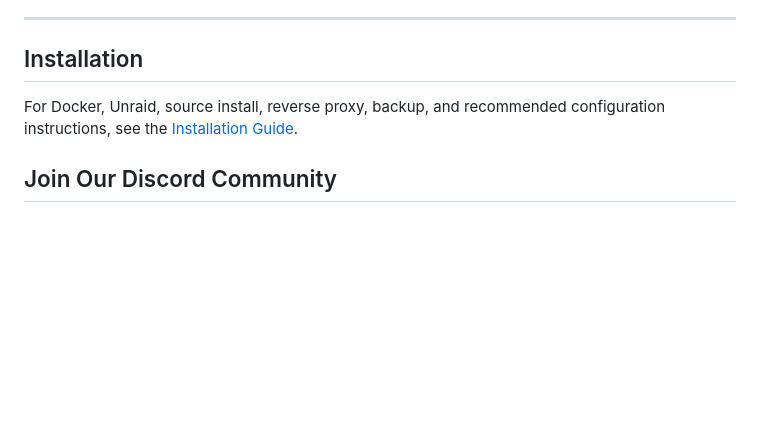
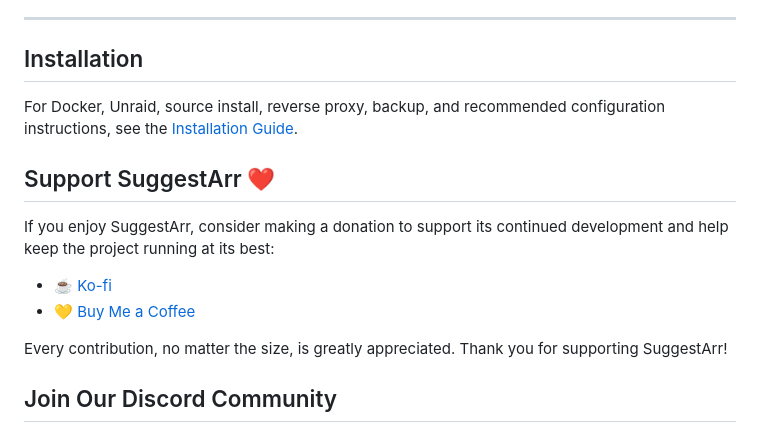
Before and after one commit to giuseppe99barchetta/SuggestArr, a Markdown page: README.md, the part around the change. GitHub-like rendering; blank space fills up the shorter version.

Commit message:
Add support section to README [skip bump]
Added support section with donation links for SuggestArr.

```diff
--- a/README.md
+++ b/README.md
@@ -248,6 +248,14 @@ AI Search requires an LLM to be configured (same setup as AI-Powered Recommendat
 ## Installation
 For Docker, Unraid, source install, reverse proxy, backup, and recommended configuration instructions, see the [Installation Guide](/docs/INSTALLATION.md).
 
+## Support SuggestArr ❤️
+If you enjoy SuggestArr, consider making a donation to support its continued development and help keep the project running at its best:
+
+- ☕ [Ko-fi](https://ko-fi.com/ciuse99)
+- 💛 [Buy Me a Coffee](https://buymeacoffee.com/suggestarr)
+
+Every contribution, no matter the size, is greatly appreciated. Thank you for supporting SuggestArr!
+
 ## Join Our Discord Community
 Feel free to join our Discord community to share ideas, ask questions, or get help with SuggestArr: [Join here](https://discord.gg/JXwFd3PnXY).
 
```
